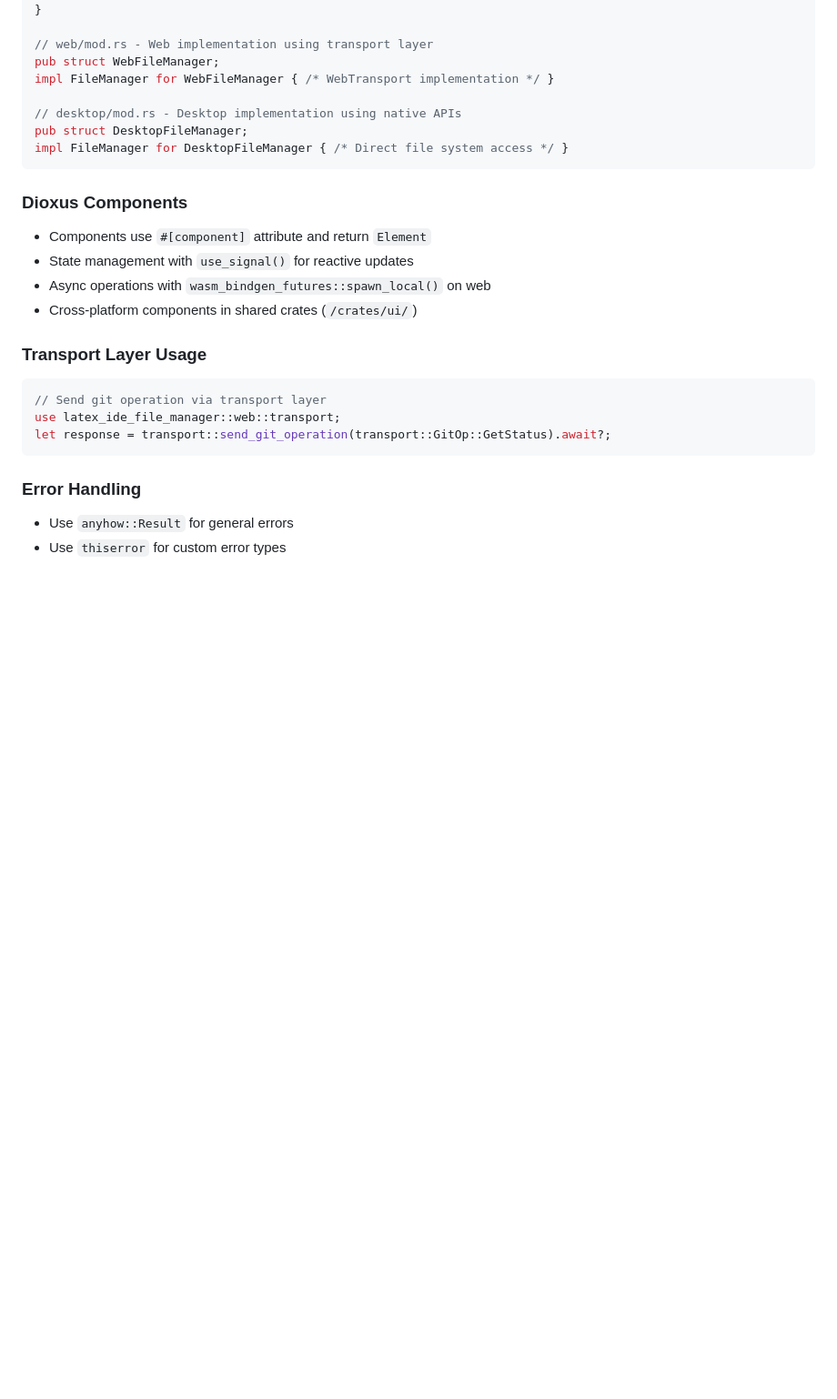
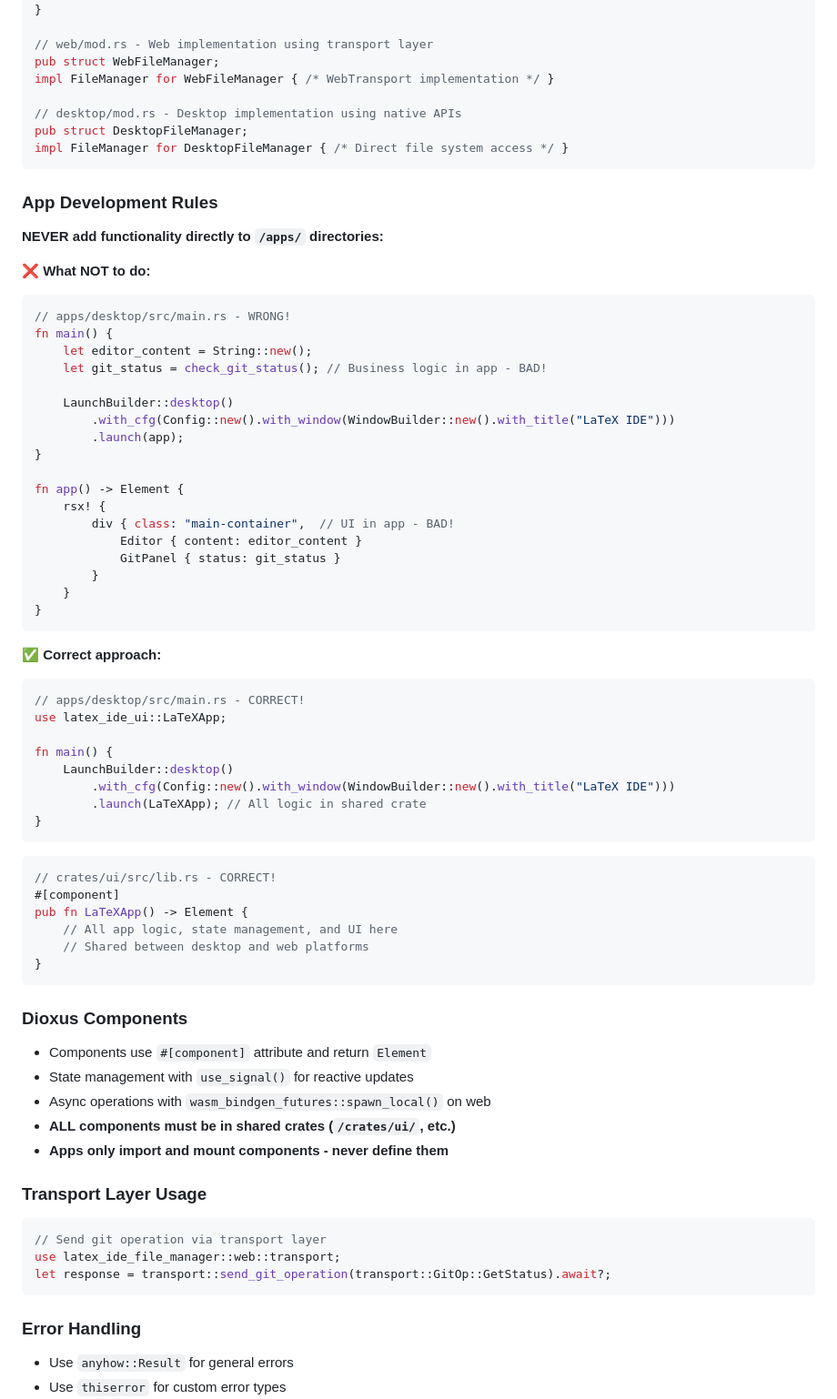
Before and after one commit to MHamzaAhmad/dcmt-ide, a Markdown page: CLAUDE.md, the part around one of its changes. Shown at 91% size. Rendered like a GitHub page; blank space fills up the shorter version.

Commit message:
docs: Update CLAUDE.md to clarify app organization philosophy and minimal entry point requirements

````diff
--- a/CLAUDE.md
+++ b/CLAUDE.md
@@ -207,11 +221,59 @@ pub struct DesktopFileManager;
 impl FileManager for DesktopFileManager { /* Direct file system access */ }
 ```
 
+### App Development Rules
+
+**NEVER add functionality directly to `/apps/` directories:**
+
+❌ **What NOT to do:**
+```rust
+// apps/desktop/src/main.rs - WRONG!
+fn main() {
+    let editor_content = String::new();
+    let git_status = check_git_status(); // Business logic in app - BAD!
+
+    LaunchBuilder::desktop()
+        .with_cfg(Config::new().with_window(WindowBuilder::new().with_title("LaTeX IDE")))
+        .launch(app);
+}
+
+fn app() -> Element {
+    rsx! {
+        div { class: "main-container",  // UI in app - BAD!
+            Editor { content: editor_content }
+            GitPanel { status: git_status }
+        }
+    }
+}
+```
+
+✅ **Correct approach:**
+```rust
+// apps/desktop/src/main.rs - CORRECT!
+use latex_ide_ui::LaTeXApp;
+
+fn main() {
+    LaunchBuilder::desktop()
+        .with_cfg(Config::new().with_window(WindowBuilder::new().with_title("LaTeX IDE")))
+        .launch(LaTeXApp); // All logic in shared crate
+}
+```
+
+```rust
+// crates/ui/src/lib.rs - CORRECT!
+#[component]
+pub fn LaTeXApp() -> Element {
+    // All app logic, state management, and UI here
+    // Shared between desktop and web platforms
+}
+```
+
 ### Dioxus Components
 - Components use `#[component]` attribute and return `Element`
 - State management with `use_signal()` for reactive updates
 - Async operations with `wasm_bindgen_futures::spawn_local()` on web
-- Cross-platform components in shared crates (`/crates/ui/`)
+- **ALL components must be in shared crates (`/crates/ui/`, etc.)**
+- **Apps only import and mount components - never define them**
 
 ### Transport Layer Usage
 ```rust
````
Also changed, not shown: other parts of CLAUDE.md (+35 -3 lines).
